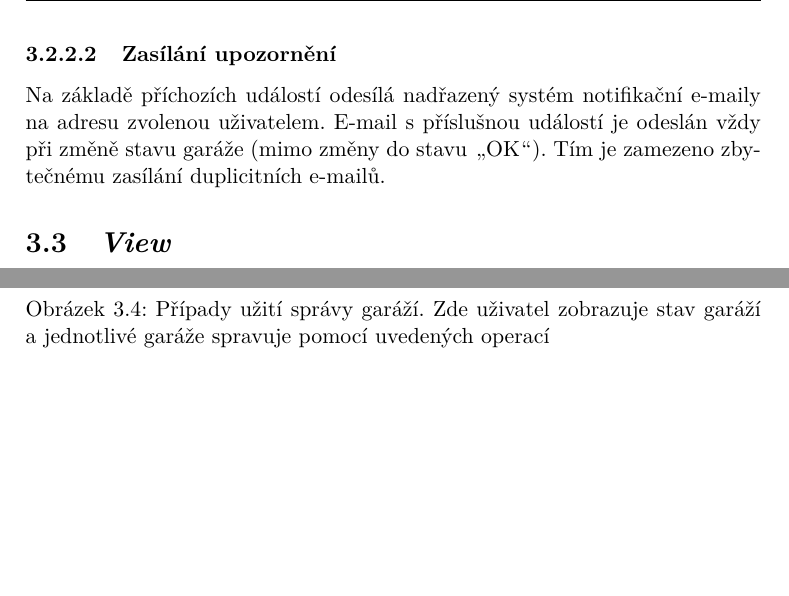
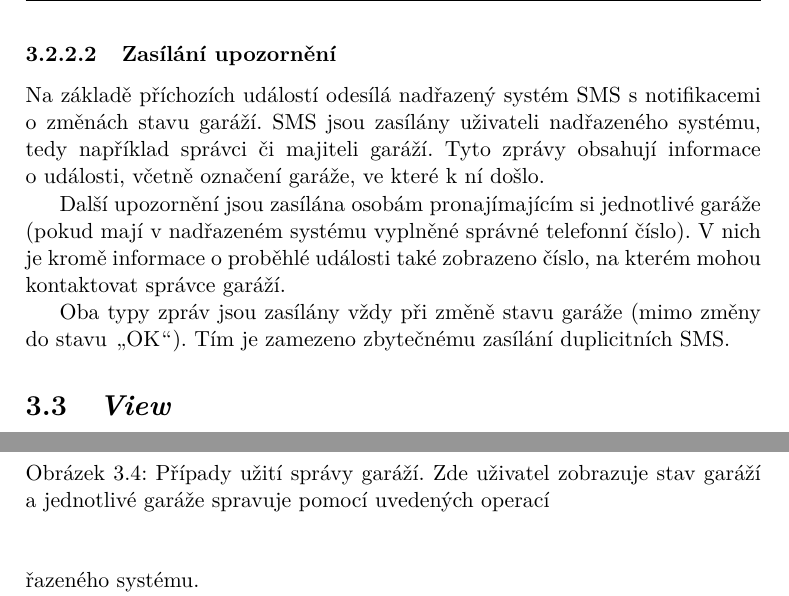
Before and after one commit to ggljzr/mi-dip, a LaTeX thesis (DP_Cervenka_Ondrej_2018.tex, which reads chapters/navrh.tex): two parts of pages 51 and 53 of 93, joined at a grey line, cut so that both start at the same text, the shorter picture padded with empty space. Compiled offline with pdfLaTeX.

Commit message:
finished notification section in design chapter

```diff
--- a/chapters/navrh.tex
+++ b/chapters/navrh.tex
@@ -133,13 +133,13 @@ Kromě událostí měnících stav garáže nadřazený systém ještě rozezná
 
 \subsubsection{Zasílání upozornění}
 
-Na základě příchozích událostí odesílá nadřazený systém notifikační e-maily na adresu zvolenou uživatelem. E-mail s~příslušnou událostí je odeslán vždy při změně stavu garáže (mimo změny do stavu \uv{OK}). Tím je zamezeno zbytečnému zasílání duplicitních e-mailů.
+% Na základě příchozích událostí odesílá nadřazený systém notifikační e-maily na adresu zvolenou uživatelem. E-mail s~příslušnou událostí je odeslán vždy při změně stavu garáže (mimo změny do stavu \uv{OK}). Tím je zamezeno zbytečnému zasílání duplicitních e-mailů.
 
-%tady pak asi bude i jak to bude celkove s tema mailama
+Na základě příchozích událostí odesílá nadřazený systém SMS s~notifikacemi o~změnách stavu garáží. SMS jsou zasílány uživateli nadřazeného systému, tedy například správci či majiteli garáží. Tyto zprávy obsahují informace o~události, včetně označení garáže, ve které k~ní došlo.
 
-%taky popsat jaky sou moznosti autorizace na tim gmailu (proste smtp meno heslo a pak ty oauth veci) a ze nic z toho neni pro nas uplne idealni
+Další upozornění jsou zasílána osobám pronajímajícím si jednotlivé garáže (pokud mají v~nadřazeném systému vyplněné správné telefonní číslo). V~nich je kromě informace o~proběhlé události také zobrazeno číslo, na kterém mohou kontaktovat správce garáží.
 
-%vidim to bud teda ze tam bude proste smtp klient a holt meno (pak ta emailova schranka muze bejt vicemene jakakoliv, to je taky trochu vyhoda -- tj si uzivatel zalozi stranku treba na seznamu, vyplni meno a heslo a ma to hotovy) a heslo a nebo pouzit nakou sluzbu na posilani mailu. Ten google ma tu oauth autorizaci hrozne slozitou, by asi bylo lepsi neco jako https://github.com/sendgrid/sendgrid-python (https://sendgrid.com/), tam staci proste api klic
+Oba typy zpráv jsou zasílány vždy při změně stavu garáže (mimo změny do stavu \uv{OK}). Tím je zamezeno zbytečnému zasílání duplicitních SMS.
 
 \section{\textit{View}}
 \label{sec:de_view}
```
